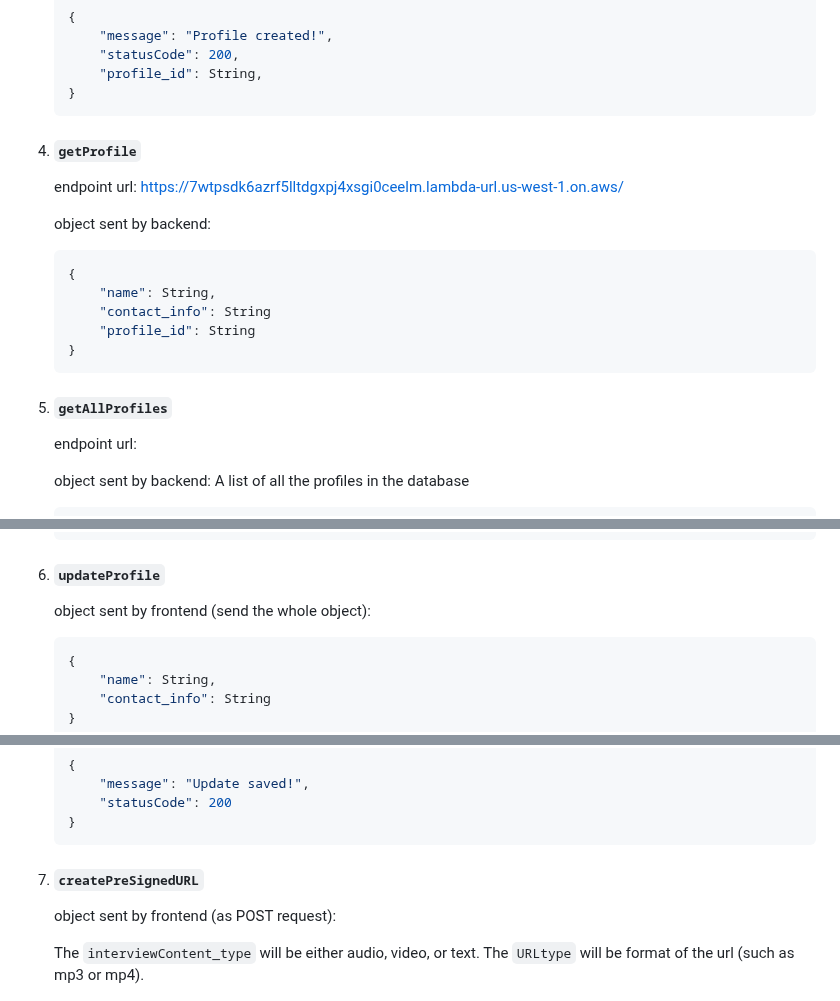
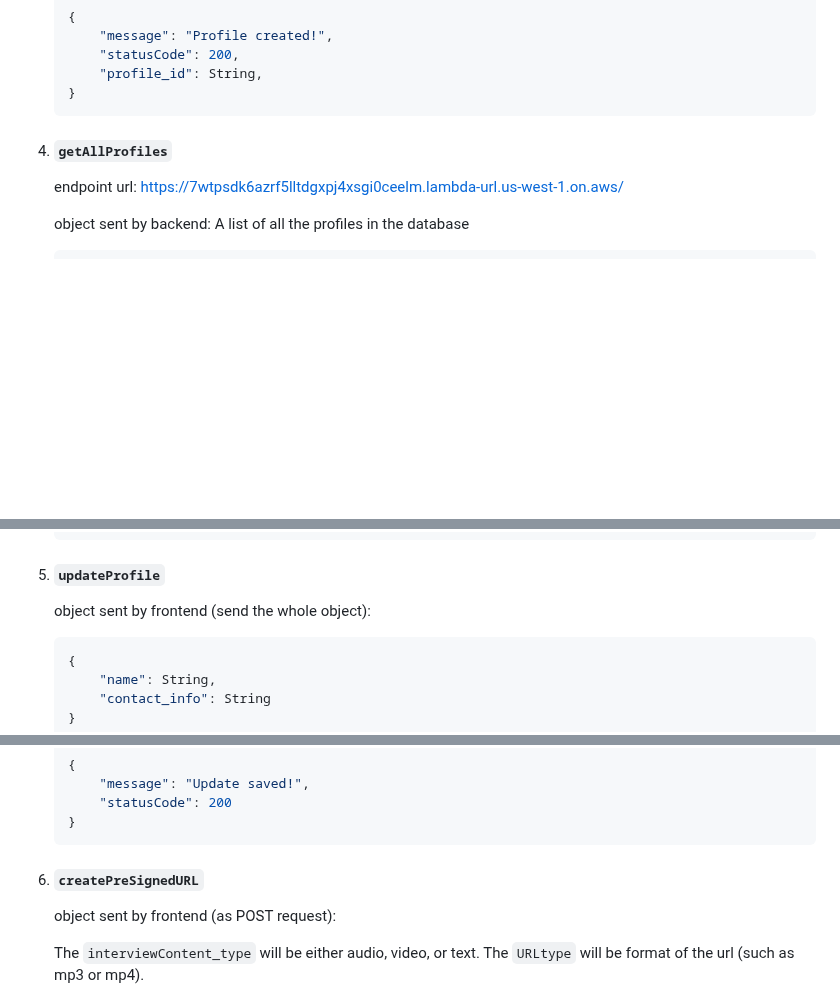
Before and after one commit to aakhare/story-sharing, a Markdown page: documentation.md, 3 parts joined by grey strips. GitHub-like rendering; blank space fills up the shorter version.

````diff
--- a/documentation.md
+++ b/documentation.md
@@ -165,20 +165,8 @@ The `story_id` will be auto-generated, and an existing `interview_id` and `profi
     }
     ```
 
- 4. #### `getProfile`
+ 4. #### `getAllProfiles`
     endpoint url: https://7wtpsdk6azrf5lltdgxpj4xsgi0ceelm.lambda-url.us-west-1.on.aws/
-
-    object sent by backend:
-
-    ``` JSON
-    {
-        "name": String,
-        "contact_info": String
-        "profile_id": String
-    }
-    ```
- 5. #### `getAllProfiles`
-    endpoint url:
 
     object sent by backend: A list of all the profiles in the database
 
@@ -204,7 +192,7 @@ The `story_id` will be auto-generated, and an existing `interview_id` and `profi
     }
     ```
 
- 6. #### `updateProfile`
+ 5. #### `updateProfile`
 
     object sent by frontend (send the whole object):
 
@@ -225,7 +213,7 @@ The `story_id` will be auto-generated, and an existing `interview_id` and `profi
     }
     ```
 
- 7. #### `createPreSignedURL`
+ 6. #### `createPreSignedURL`
 
     object sent by frontend (as POST request):
 
````
Also changed, not shown: other parts of documentation.md (+3 -3 lines).
